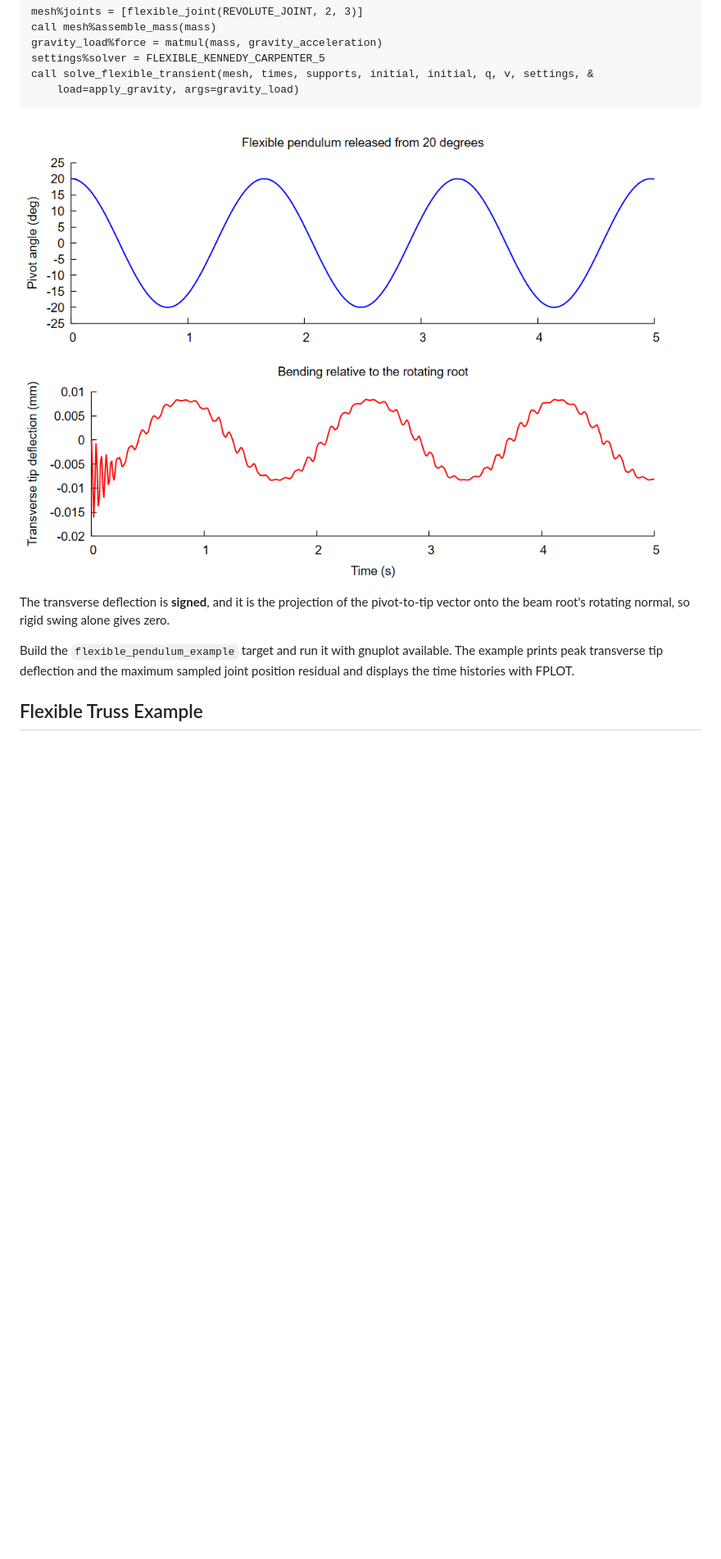
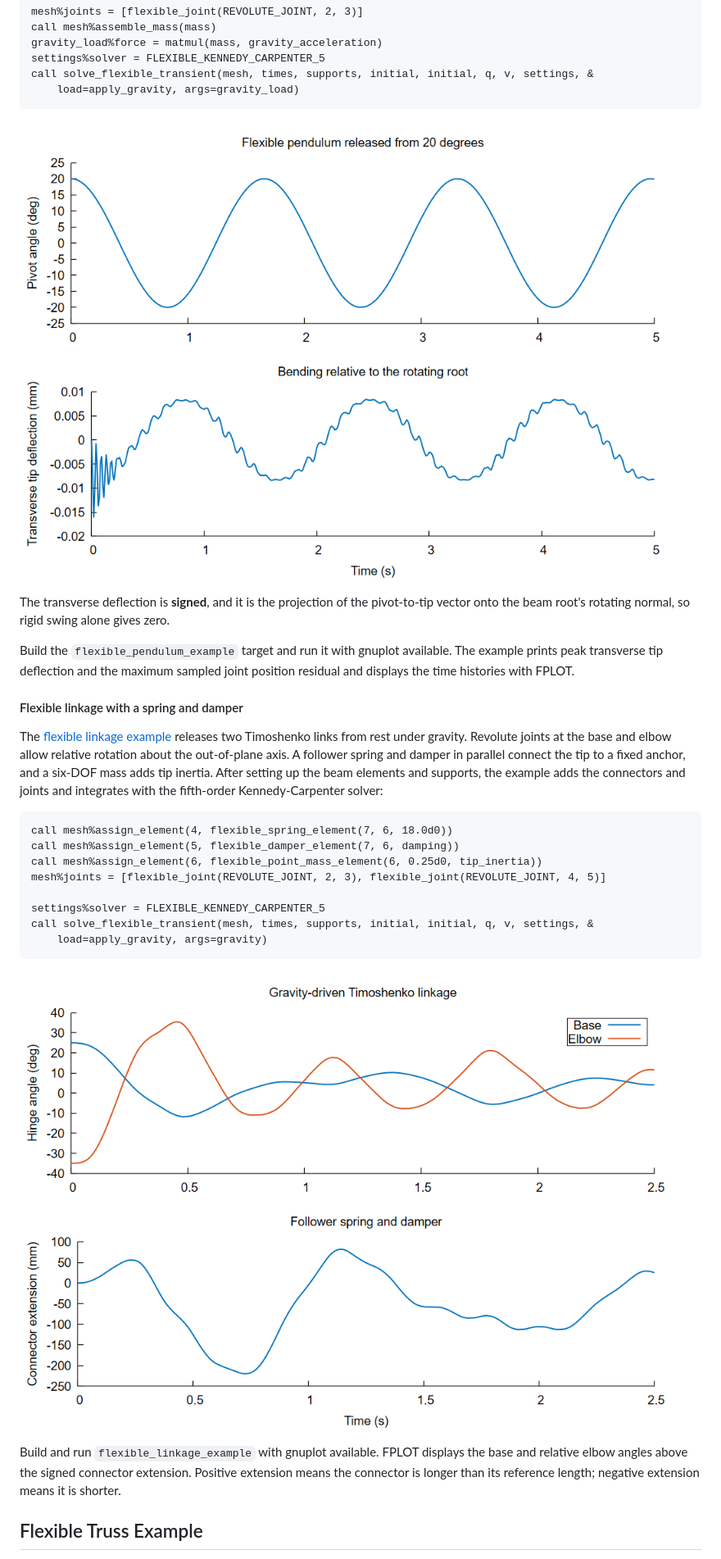
Before and after one commit to jchristopherson/dynamics, a Markdown page: src/flexible_bodies/README.md, the part around one of its changes. Shown at 82% size. Rendered like a GitHub page; pictures changed too: images/flexible_linkage_example.png (added), images/flexible_pendulum_example.png; blank space fills up the shorter version.

````diff
--- a/src/flexible_bodies/README.md
+++ b/src/flexible_bodies/README.md
@@ -285,6 +317,34 @@ Build the `flexible_pendulum_example` target and run it with gnuplot available.
 The example prints peak transverse tip deflection and the maximum sampled
 joint position residual and displays the time histories with FPLOT.
 
+#### Flexible linkage with a spring and damper
+
+The [flexible linkage example](../../examples/flexible_linkage_example.f90)
+releases two Timoshenko links from rest under gravity. Revolute joints at the
+base and elbow allow relative rotation about the out-of-plane axis. A follower
+spring and damper in parallel connect the tip to a fixed anchor, and a
+six-DOF mass adds tip inertia. After setting up the beam elements and
+supports, the example adds the connectors and joints and integrates with
+the fifth-order Kennedy-Carpenter solver:
+
+```fortran
+call mesh%assign_element(4, flexible_spring_element(7, 6, 18.0d0))
+call mesh%assign_element(5, flexible_damper_element(7, 6, damping))
+call mesh%assign_element(6, flexible_point_mass_element(6, 0.25d0, tip_inertia))
+mesh%joints = [flexible_joint(REVOLUTE_JOINT, 2, 3), flexible_joint(REVOLUTE_JOINT, 4, 5)]
+
+settings%solver = FLEXIBLE_KENNEDY_CARPENTER_5
+call solve_flexible_transient(mesh, times, supports, initial, initial, q, v, settings, &
+    load=apply_gravity, args=gravity)
+```
+
+![Flexible linkage time histories: base and elbow angles and signed connector extension](../../images/flexible_linkage_example.png?raw=true)
+
+Build and run `flexible_linkage_example` with gnuplot available. FPLOT displays
+the base and relative elbow angles above the signed connector extension.
+Positive extension means the connector is longer than its reference length;
+negative extension means it is shorter.
+
 ## Flexible Truss Example
 
 The [`flexible_truss_example`](../../examples/flexible_truss_example.f90)
````
Also changed, not shown: other parts of src/flexible_bodies/README.md (+34 -2 lines), 13 other files.
